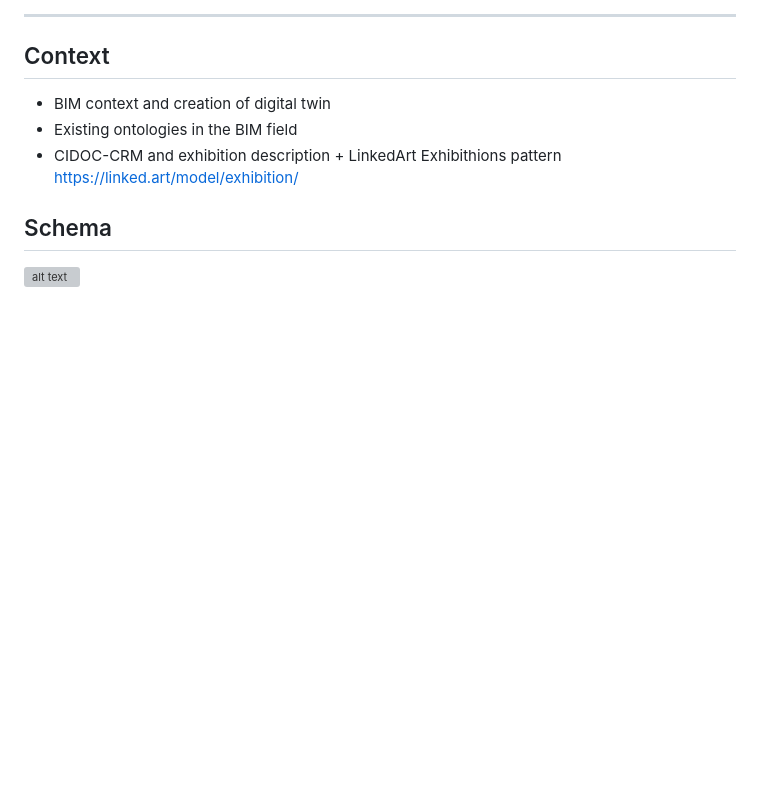
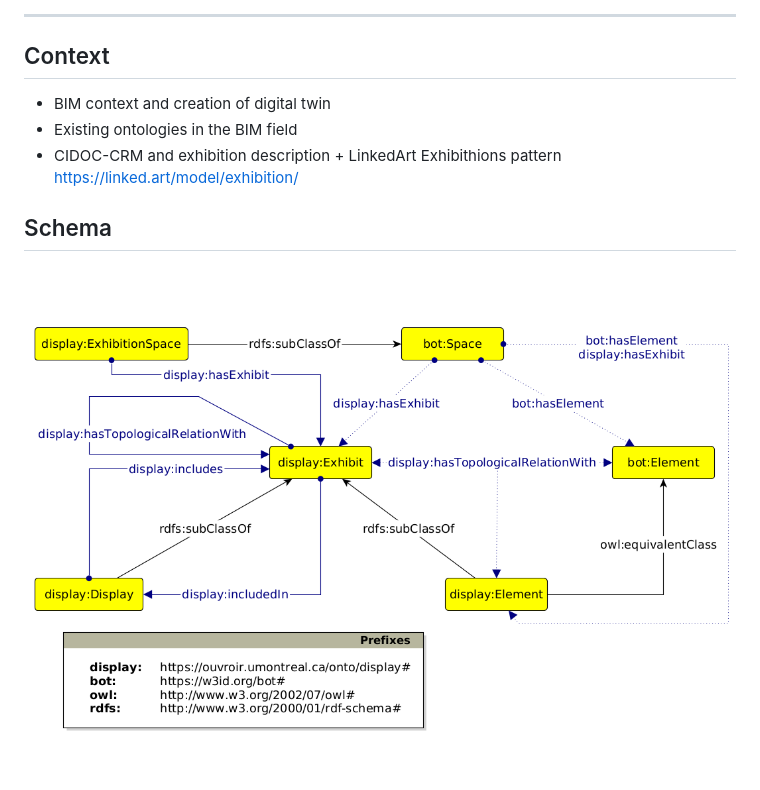
Before and after one commit to ouvroir/display-ontology, a Markdown page: README.md, the part around the change. Rendered like a GitHub page; pictures changed too: visual-notation/display-core-graffoo-notation.png (added); blank space fills up the shorter version; grey boxes are pictures that could not be loaded.

Commit message:
reorganising visual notation files and folders

```diff
--- a/README.md
+++ b/README.md
@@ -14,4 +14,4 @@ The functionalities offered by the data model and the application are based on a
 
 ## Schema
 
-![alt text](./display-visual-notation.svg)
+![alt text](./visual-notation/display-core-graffoo-notation.png)
```
Also changed, not shown: 4 other files.
